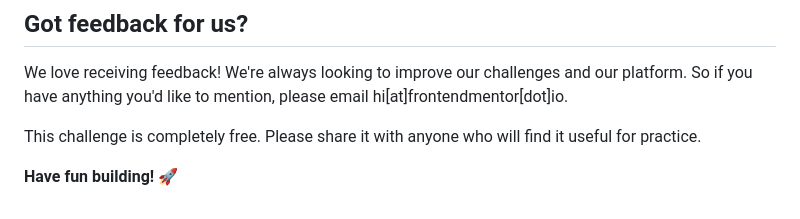
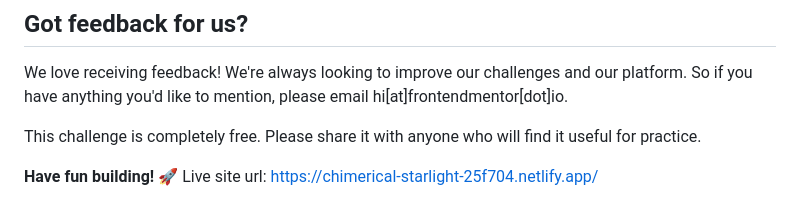
Before and after one commit to enes122/MyRepo, a Markdown page: BentoGrid/README.md, the part around the change. Drawn GitHub-style.

```diff
--- a/BentoGrid/README.md
+++ b/BentoGrid/README.md
@@ -95,3 +95,4 @@ We love receiving feedback! We're always looking to improve our challenges and o
 This challenge is completely free. Please share it with anyone who will find it useful for practice.
 
 **Have fun building!** 🚀
+Live site url: https://chimerical-starlight-25f704.netlify.app/
```
